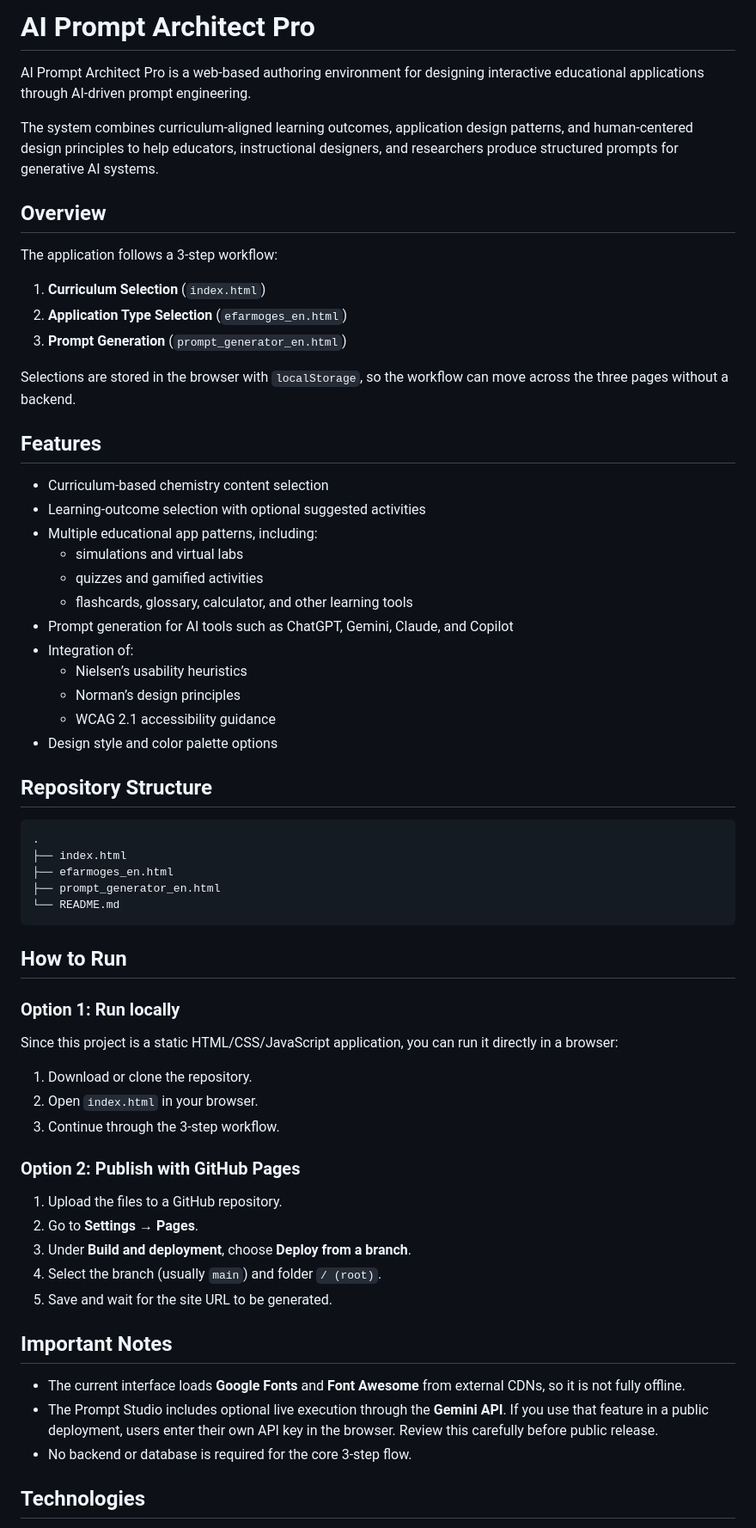
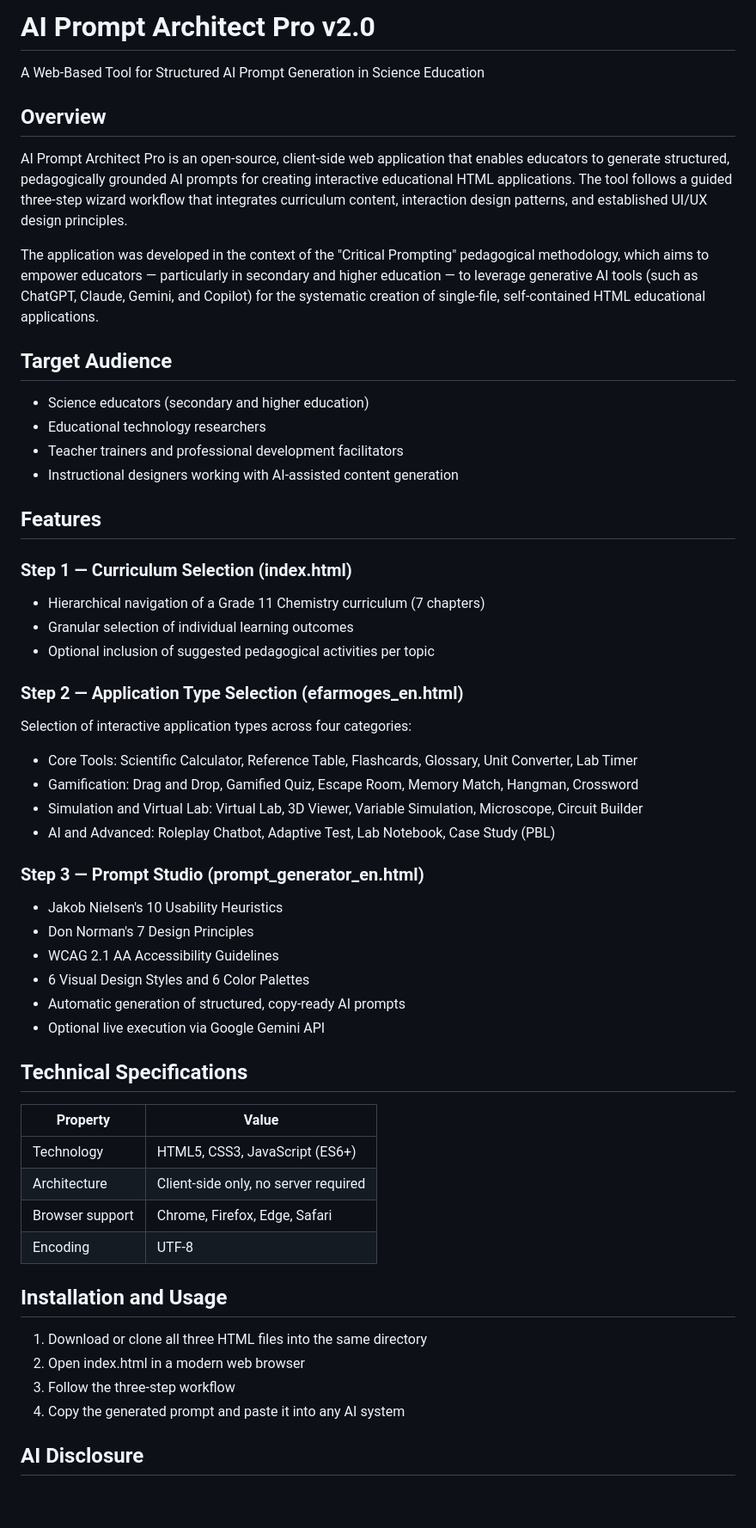
Before and after one commit to gk1966/ai-prompt-architect-pro, a Markdown page: README.md, the part around one of its changes. Shown at 86% size. Drawn GitHub-style; blank space fills up the shorter version.

````diff
--- a/README.md
+++ b/README.md
@@ -1,67 +1,61 @@
-# AI Prompt Architect Pro
+# AI Prompt Architect Pro v2.0
 
-AI Prompt Architect Pro is a web-based authoring environment for designing interactive educational applications through AI-driven prompt engineering.
-
-The system combines curriculum-aligned learning outcomes, application design patterns, and human-centered design principles to help educators, instructional designers, and researchers produce structured prompts for generative AI systems.
+A Web-Based Tool for Structured AI Prompt Generation in Science Education
 
 ## Overview
 
-The application follows a 3-step workflow:
+AI Prompt Architect Pro is an open-source, client-side web application that enables educators to generate structured, pedagogically grounded AI prompts for creating interactive educational HTML applications. The tool follows a guided three-step wizard workflow that integrates curriculum content, interaction design patterns, and established UI/UX design principles.
 
-1. **Curriculum Selection** (`index.html`)
-2. **Application Type Selection** (`efarmoges_en.html`)
-3. **Prompt Generation** (`prompt_generator_en.html`)
+The application was developed in the context of the "Critical Prompting" pedagogical methodology, which aims to empower educators — particularly in secondary and higher education — to leverage generative AI tools (such as ChatGPT, Claude, Gemini, and Copilot) for the systematic creation of single-file, self-contained HTML educational applications.
 
-Selections are stored in the browser with `localStorage`, so the workflow can move across the three pages without a backend.
+## Target Audience
+
+- Science educators (secondary and higher education)
+- Educational technology researchers
+- Teacher trainers and professional development facilitators
+- Instructional designers working with AI-assisted content generation
 
 ## Features
 
-- Curriculum-based chemistry content selection
-- Learning-outcome selection with optional suggested activities
-- Multiple educational app patterns, including:
-  - simulations and virtual labs
-  - quizzes and gamified activities
-  - flashcards, glossary, calculator, and other learning tools
-- Prompt generation for AI tools such as ChatGPT, Gemini, Claude, and Copilot
-- Integration of:
-  - Nielsen’s usability heuristics
-  - Norman’s design principles
-  - WCAG 2.1 accessibility guidance
-- Design style and color palette options
+### Step 1 — Curriculum Selection (index.html)
 
-## Repository Structure
+- Hierarchical navigation of a Grade 11 Chemistry curriculum (7 chapters)
+- Granular selection of individual learning outcomes
+- Optional inclusion of suggested pedagogical activities per topic
 
-```text
-.
-├── index.html
-├── efarmoges_en.html
-├── prompt_generator_en.html
-└── README.md
-```
+### Step 2 — Application Type Selection (efarmoges_en.html)
 
-## How to Run
+Selection of interactive application types across four categories:
 
-### Option 1: Run locally
+- Core Tools: Scientific Calculator, Reference Table, Flashcards, Glossary, Unit Converter, Lab Timer
+- Gamification: Drag and Drop, Gamified Quiz, Escape Room, Memory Match, Hangman, Crossword
+- Simulation and Virtual Lab: Virtual Lab, 3D Viewer, Variable Simulation, Microscope, Circuit Builder
+- AI and Advanced: Roleplay Chatbot, Adaptive Test, Lab Notebook, Case Study (PBL)
 
-Since this project is a static HTML/CSS/JavaScript application, you can run it directly in a browser:
+### Step 3 — Prompt Studio (prompt_generator_en.html)
 
-1. Download or clone the repository.
-2. Open `index.html` in your browser.
-3. Continue through the 3-step workflow.
+- Jakob Nielsen's 10 Usability Heuristics
+- Don Norman's 7 Design Principles
+- WCAG 2.1 AA Accessibility Guidelines
+- 6 Visual Design Styles and 6 Color Palettes
+- Automatic generation of structured, copy-ready AI prompts
+- Optional live execution via Google Gemini API
 
-### Option 2: Publish with GitHub Pages
+## Technical Specifications
 
-1. Upload the files to a GitHub repository.
-2. Go to **Settings → Pages**.
-3. Under **Build and deployment**, choose **Deploy from a branch**.
-4. Select the branch (usually `main`) and folder `/ (root)`.
-5. Save and wait for the site URL to be generated.
+| Property | Value |
+|----------|-------|
+| Technology | HTML5, CSS3, JavaScript (ES6+) |
+| Architecture | Client-side only, no server required |
+| Browser support | Chrome, Firefox, Edge, Safari |
+| Encoding | UTF-8 |
 
-## Important Notes
+## Installation and Usage
 
-- The current interface loads **Google Fonts** and **Font Awesome** from external CDNs, so it is not fully offline.
-- The Prompt Studio includes optional live execution through the **Gemini API**. If you use that feature in a public deployment, users enter their own API key in the browser. Review this carefully before public release.
-- No backend or database is required for the core 3-step flow.
+1. Download or clone all three HTML files into the same directory
+2. Open index.html in a modern web browser
+3. Follow the three-step workflow
+4. Copy the generated prompt and paste it into any AI system
 
-## Technologies
+## AI Disclosure
 
````
Also changed, not shown: other parts of README.md (+17 -33 lines).
